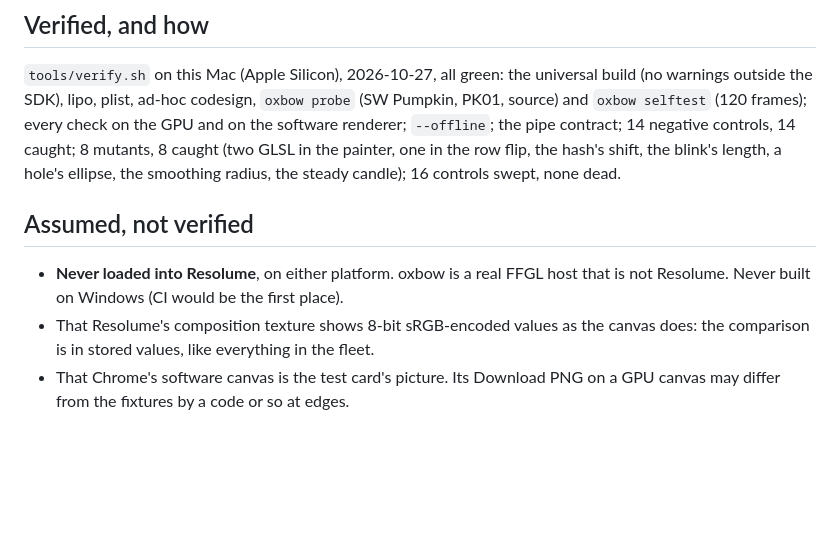
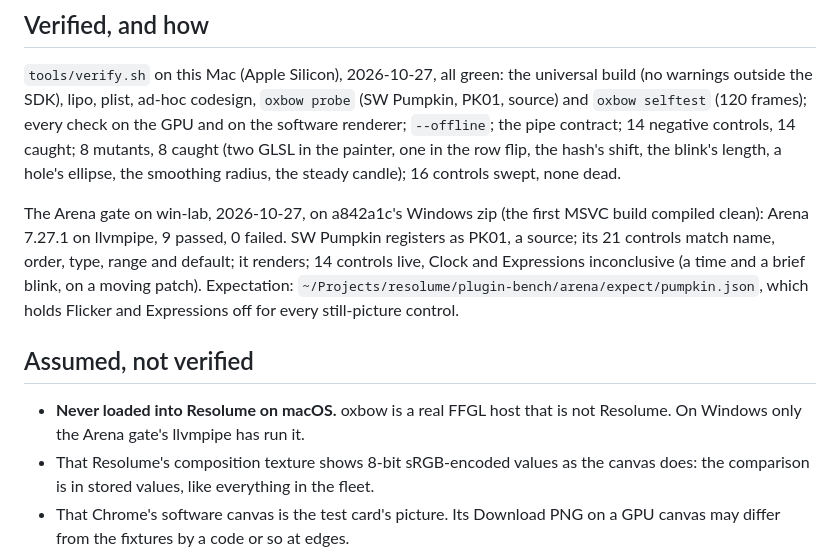
Before and after one commit to stoatworks-labs/pumpkin, a Markdown page: AGENTS.md, the part around the change. GitHub-like rendering; blank space fills up the shorter version.

```diff
--- a/AGENTS.md
+++ b/AGENTS.md
@@ -160,10 +160,18 @@ contract; 14 negative controls, 14 caught; 8 mutants, 8 caught (two GLSL in the
 painter, one in the row flip, the hash's shift, the blink's length, a hole's
 ellipse, the smoothing radius, the steady candle); 16 controls swept, none dead.
 
+The Arena gate on win-lab, 2026-10-27, on a842a1c's Windows zip (the first
+MSVC build compiled clean): Arena 7.27.1 on llvmpipe, 9 passed, 0 failed.
+SW Pumpkin registers as PK01, a source; its 21 controls match name, order,
+type, range and default; it renders; 14 controls live, Clock and Expressions
+inconclusive (a time and a brief blink, on a moving patch). Expectation:
+`~/Projects/resolume/plugin-bench/arena/expect/pumpkin.json`, which holds
+Flicker and Expressions off for every still-picture control.
+
 ## Assumed, not verified
 
-- **Never loaded into Resolume**, on either platform. oxbow is a real FFGL host
-  that is not Resolume. Never built on Windows (CI would be the first place).
+- **Never loaded into Resolume on macOS.** oxbow is a real FFGL host that is
+  not Resolume. On Windows only the Arena gate's llvmpipe has run it.
 - That Resolume's composition texture shows 8-bit sRGB-encoded values as the
   canvas does: the comparison is in stored values, like everything in the fleet.
 - That Chrome's software canvas is the test card's picture. Its Download PNG
```
Also changed, not shown: README.md (+11 -7 lines), docs/USER-GUIDE.md (+4 -5 lines).
